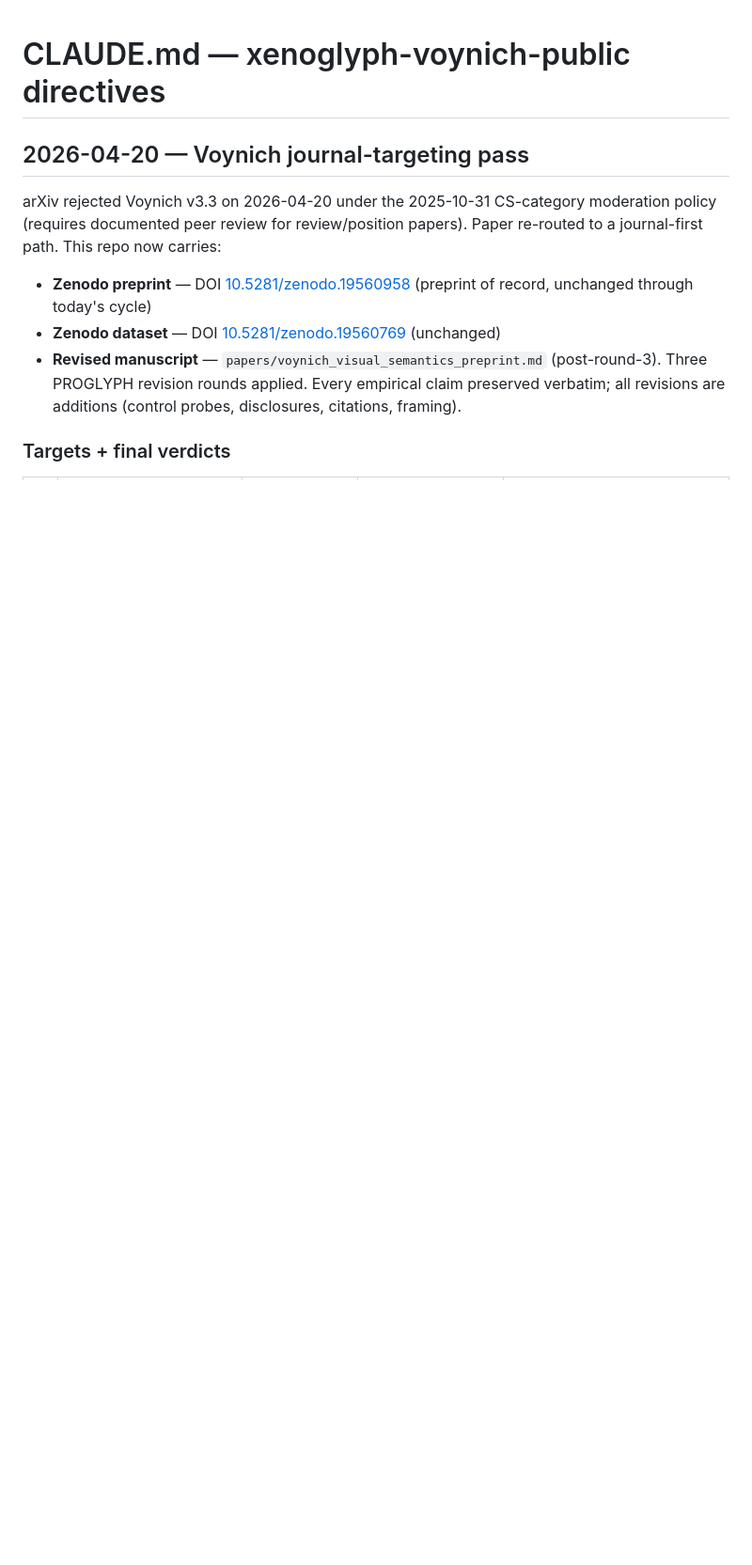
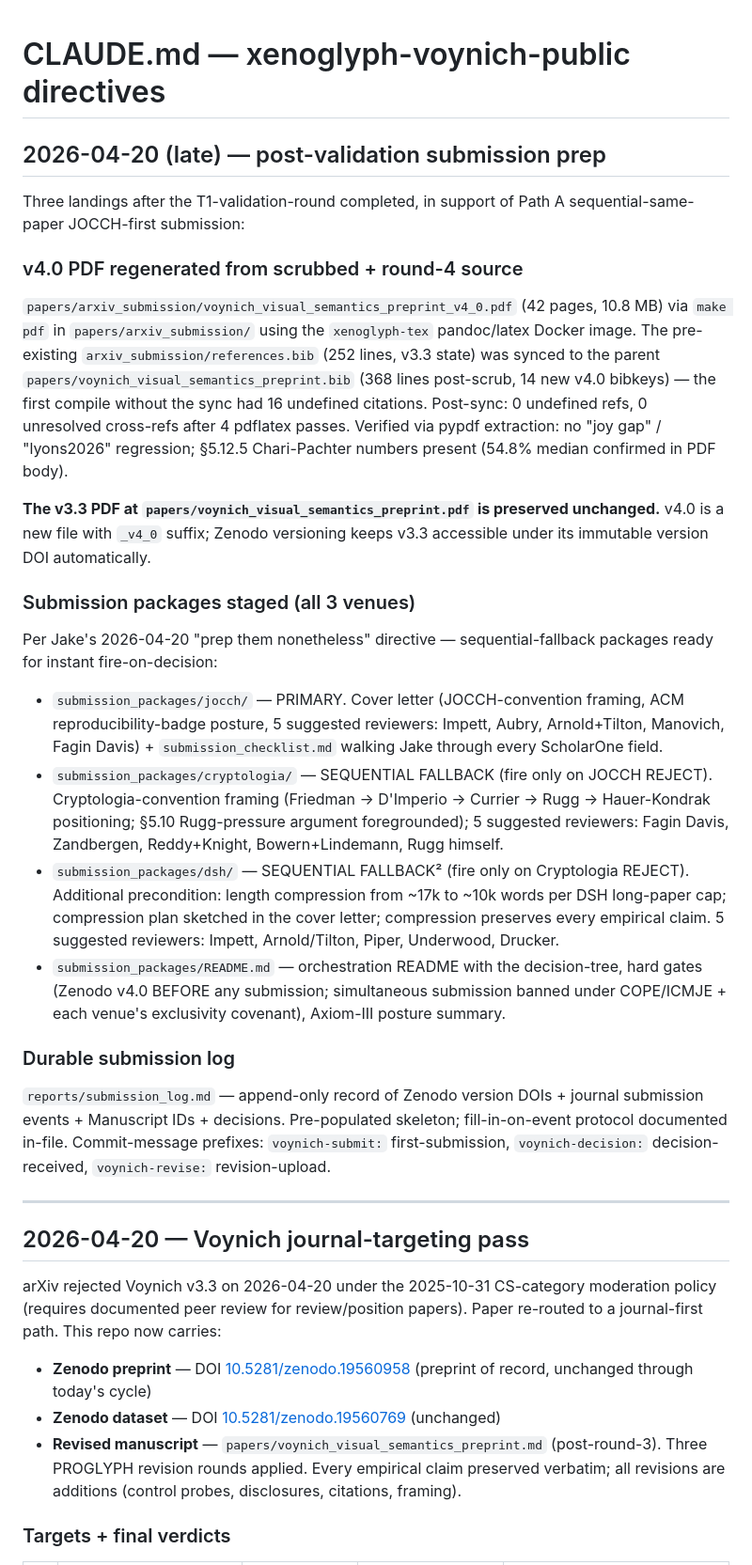
Before and after one commit to xenoglyph-ai/voynich-public, a Markdown page: CLAUDE.md, the part around the change. Shown at 94% size. GitHub-like rendering; blank space fills up the shorter version.

Commit message:
voynich-revision: CLAUDE.md update for late-2026-04-20 submission prep
Documents the v4.0 PDF regeneration (post-bib-sync fix),
submission_packages/ staging for all 3 venues (Path A sequential
order; hard gates enforced), and reports/submission_log.md scaffold.

Co-Authored-By: Claude Opus 4.7 (1M context) <noreply@anthropic.com>

```diff
--- a/CLAUDE.md
+++ b/CLAUDE.md
@@ -1,4 +1,29 @@
 # CLAUDE.md — xenoglyph-voynich-public directives
+
+## 2026-04-20 (late) — post-validation submission prep
+
+Three landings after the T1-validation-round completed, in support of Path A sequential-same-paper JOCCH-first submission:
+
+### v4.0 PDF regenerated from scrubbed + round-4 source
+
+`papers/arxiv_submission/voynich_visual_semantics_preprint_v4_0.pdf` (42 pages, 10.8 MB) via `make pdf` in `papers/arxiv_submission/` using the `xenoglyph-tex` pandoc/latex Docker image. The pre-existing `arxiv_submission/references.bib` (252 lines, v3.3 state) was synced to the parent `papers/voynich_visual_semantics_preprint.bib` (368 lines post-scrub, 14 new v4.0 bibkeys) — the first compile without the sync had 16 undefined citations. Post-sync: 0 undefined refs, 0 unresolved cross-refs after 4 pdflatex passes. Verified via pypdf extraction: no "joy gap" / "lyons2026" regression; §5.12.5 Chari-Pachter numbers present (54.8% median confirmed in PDF body).
+
+**The v3.3 PDF at `papers/voynich_visual_semantics_preprint.pdf` is preserved unchanged.** v4.0 is a new file with `_v4_0` suffix; Zenodo versioning keeps v3.3 accessible under its immutable version DOI automatically.
+
+### Submission packages staged (all 3 venues)
+
+Per Jake's 2026-04-20 "prep them nonetheless" directive — sequential-fallback packages ready for instant fire-on-decision:
+
+- `submission_packages/jocch/` — PRIMARY. Cover letter (JOCCH-convention framing, ACM reproducibility-badge posture, 5 suggested reviewers: Impett, Aubry, Arnold+Tilton, Manovich, Fagin Davis) + `submission_checklist.md` walking Jake through every ScholarOne field.
+- `submission_packages/cryptologia/` — SEQUENTIAL FALLBACK (fire only on JOCCH REJECT). Cryptologia-convention framing (Friedman → D'Imperio → Currier → Rugg → Hauer-Kondrak positioning; §5.10 Rugg-pressure argument foregrounded); 5 suggested reviewers: Fagin Davis, Zandbergen, Reddy+Knight, Bowern+Lindemann, Rugg himself.
+- `submission_packages/dsh/` — SEQUENTIAL FALLBACK² (fire only on Cryptologia REJECT). Additional precondition: length compression from ~17k to ~10k words per DSH long-paper cap; compression plan sketched in the cover letter; compression preserves every empirical claim. 5 suggested reviewers: Impett, Arnold/Tilton, Piper, Underwood, Drucker.
+- `submission_packages/README.md` — orchestration README with the decision-tree, hard gates (Zenodo v4.0 BEFORE any submission; simultaneous submission banned under COPE/ICMJE + each venue's exclusivity covenant), Axiom-III posture summary.
+
+### Durable submission log
+
+`reports/submission_log.md` — append-only record of Zenodo version DOIs + journal submission events + Manuscript IDs + decisions. Pre-populated skeleton; fill-in-on-event protocol documented in-file. Commit-message prefixes: `voynich-submit:` first-submission, `voynich-decision:` decision-received, `voynich-revise:` revision-upload.
+
+---
 
 ## 2026-04-20 — Voynich journal-targeting pass
 
```
